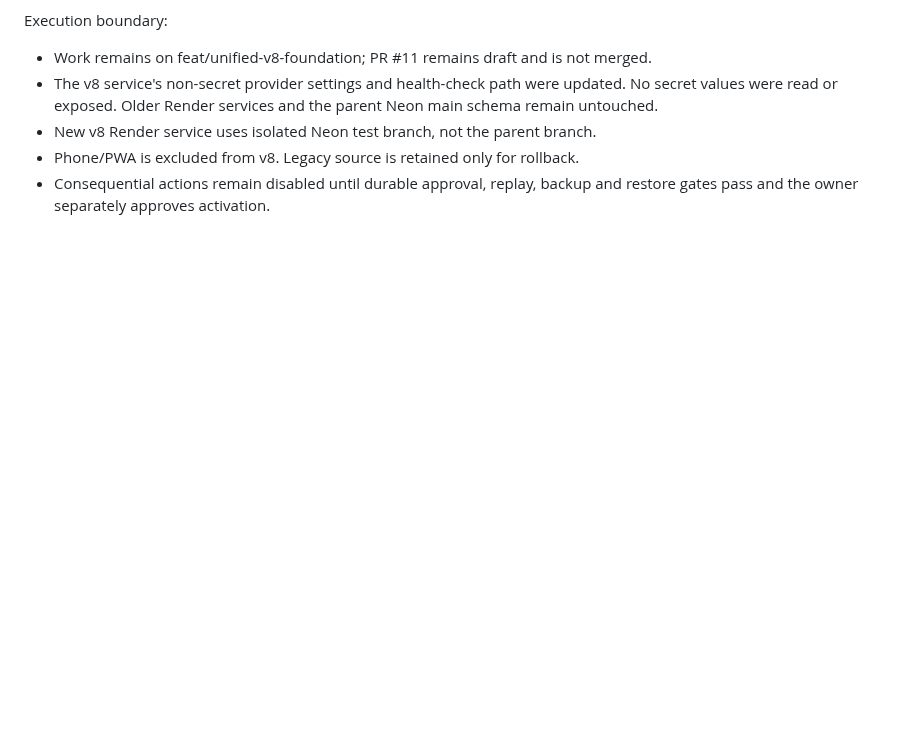
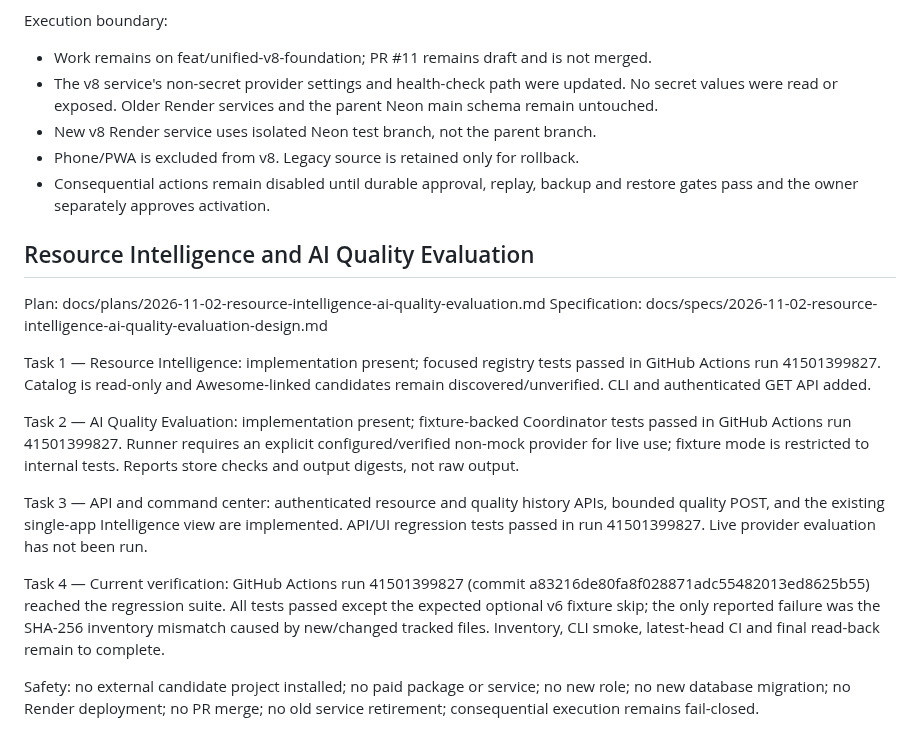
Before and after one commit to soueilouay-creator/uneXpected-, a Markdown page: progress.md, the part around the change. Rendered like a GitHub page; blank space fills up the shorter version.

Commit message:
docs: track resource intelligence and AI quality implementation

```diff
--- a/progress.md
+++ b/progress.md
@@ -48,3 +48,19 @@ Execution boundary:
 - New v8 Render service uses isolated Neon test branch, not the parent branch.
 - Phone/PWA is excluded from v8. Legacy source is retained only for rollback.
 - Consequential actions remain disabled until durable approval, replay, backup and restore gates pass and the owner separately approves activation.
+
+
+## Resource Intelligence and AI Quality Evaluation
+
+Plan: docs/plans/2026-11-02-resource-intelligence-ai-quality-evaluation.md
+Specification: docs/specs/2026-11-02-resource-intelligence-ai-quality-evaluation-design.md
+
+Task 1 — Resource Intelligence: implementation present; focused registry tests passed in GitHub Actions run 41501399827. Catalog is read-only and Awesome-linked candidates remain discovered/unverified. CLI and authenticated GET API added.
+
+Task 2 — AI Quality Evaluation: implementation present; fixture-backed Coordinator tests passed in GitHub Actions run 41501399827. Runner requires an explicit configured/verified non-mock provider for live use; fixture mode is restricted to internal tests. Reports store checks and output digests, not raw output.
+
+Task 3 — API and command center: authenticated resource and quality history APIs, bounded quality POST, and the existing single-app Intelligence view are implemented. API/UI regression tests passed in run 41501399827. Live provider evaluation has not been run.
+
+Task 4 — Current verification: GitHub Actions run 41501399827 (commit a83216de80fa8f028871adc55482013ed8625b55) reached the regression suite. All tests passed except the expected optional v6 fixture skip; the only reported failure was the SHA-256 inventory mismatch caused by new/changed tracked files. Inventory, CLI smoke, latest-head CI and final read-back remain to complete.
+
+Safety: no external candidate project installed; no paid package or service; no new role; no new database migration; no Render deployment; no PR merge; no old service retirement; consequential execution remains fail-closed.
```
